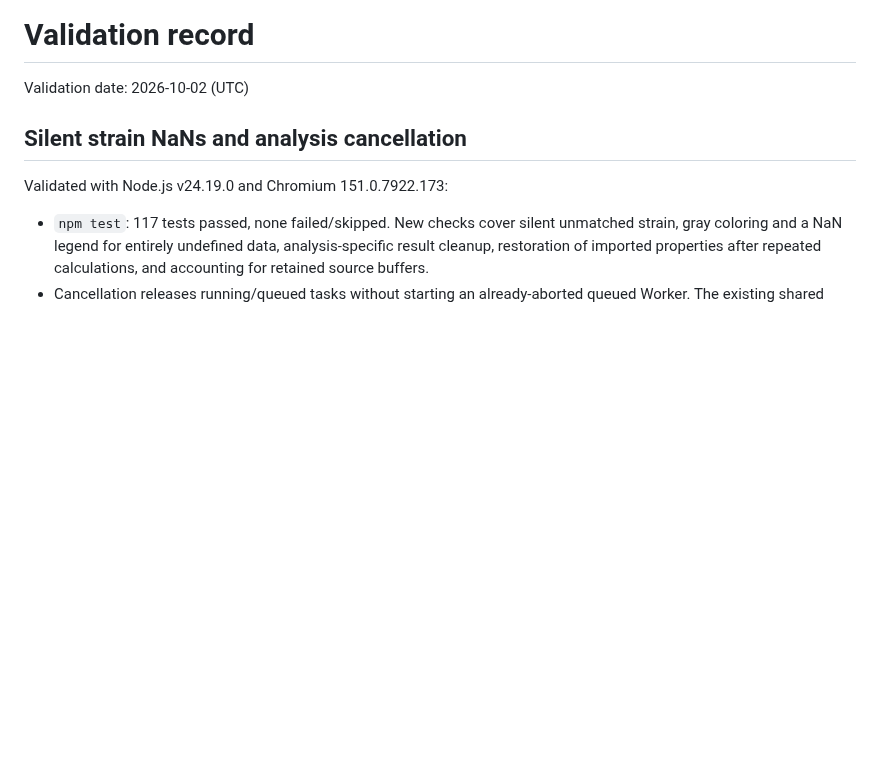
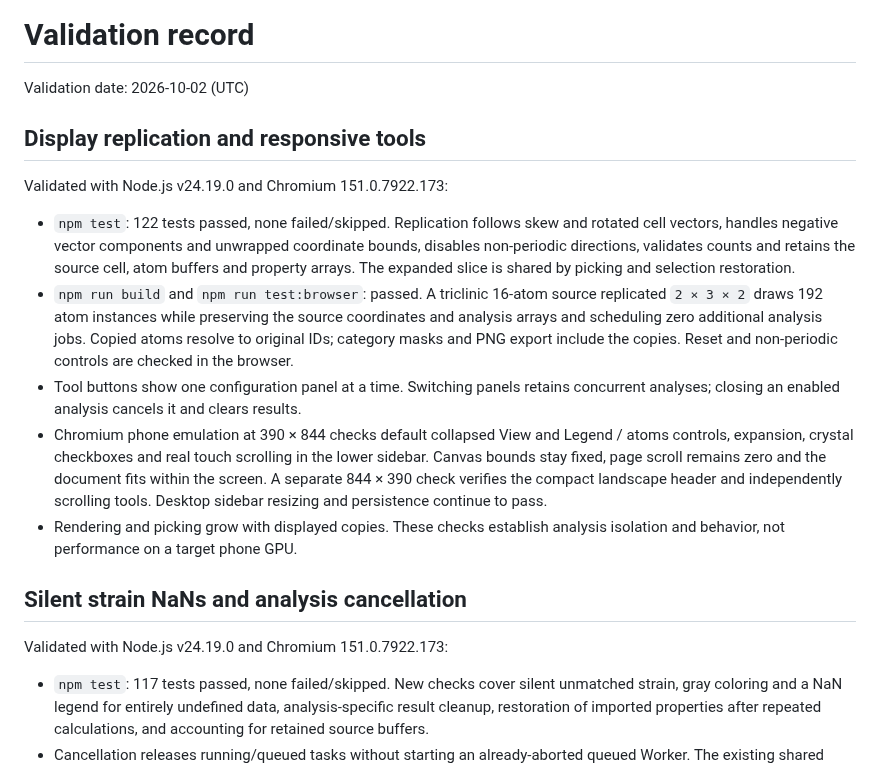
Before and after one commit to Yazhuo-Liu/AlloyView, a Markdown page: docs/VALIDATION.md, the part around the change. GitHub-like rendering; blank space fills up the shorter version.

```diff
--- a/docs/VALIDATION.md
+++ b/docs/VALIDATION.md
@@ -1,6 +1,31 @@
 # Validation record
 
 Validation date: 2026-10-02 (UTC)
+
+## Display replication and responsive tools
+
+Validated with Node.js v24.19.0 and Chromium 151.0.7922.173:
+
+- `npm test`: 122 tests passed, none failed/skipped. Replication follows skew
+  and rotated cell vectors, handles negative vector components and unwrapped
+  coordinate bounds, disables non-periodic directions, validates counts and
+  retains the source cell, atom buffers and property arrays. The expanded slice
+  is shared by picking and selection restoration.
+- `npm run build` and `npm run test:browser`: passed. A triclinic 16-atom source
+  replicated `2 × 3 × 2` draws 192 atom instances while preserving the source
+  coordinates and analysis arrays and scheduling zero additional analysis jobs.
+  Copied atoms resolve to original IDs; category masks and PNG export include
+  the copies. Reset and non-periodic controls are checked in the browser.
+- Tool buttons show one configuration panel at a time. Switching panels retains
+  concurrent analyses; closing an enabled analysis cancels it and clears results.
+- Chromium phone emulation at 390 × 844 checks default collapsed View and
+  Legend / atoms controls, expansion, crystal checkboxes and real touch scrolling
+  in the lower sidebar. Canvas bounds stay fixed, page scroll remains zero and
+  the document fits within the screen. A separate 844 × 390 check verifies the
+  compact landscape header and independently scrolling tools. Desktop sidebar
+  resizing and persistence continue to pass.
+- Rendering and picking grow with displayed copies. These checks establish
+  analysis isolation and behavior, not performance on a target phone GPU.
 
 ## Silent strain NaNs and analysis cancellation
 
```
Also changed, not shown: README.md (+7 -0 lines), docs/USER_GUIDE.md (+30 -2 lines), docs/images/alloyview-dark.png, docs/images/alloyview-home-dark.png, docs/images/alloyview-home-light.png, docs/images/alloyview-light.png, 9 other files.
